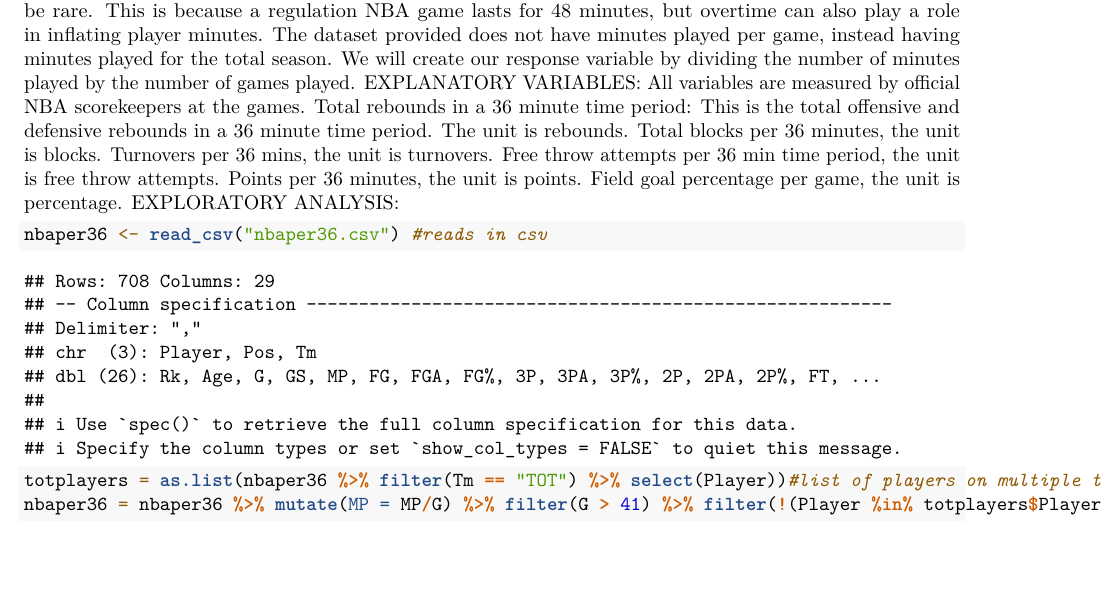
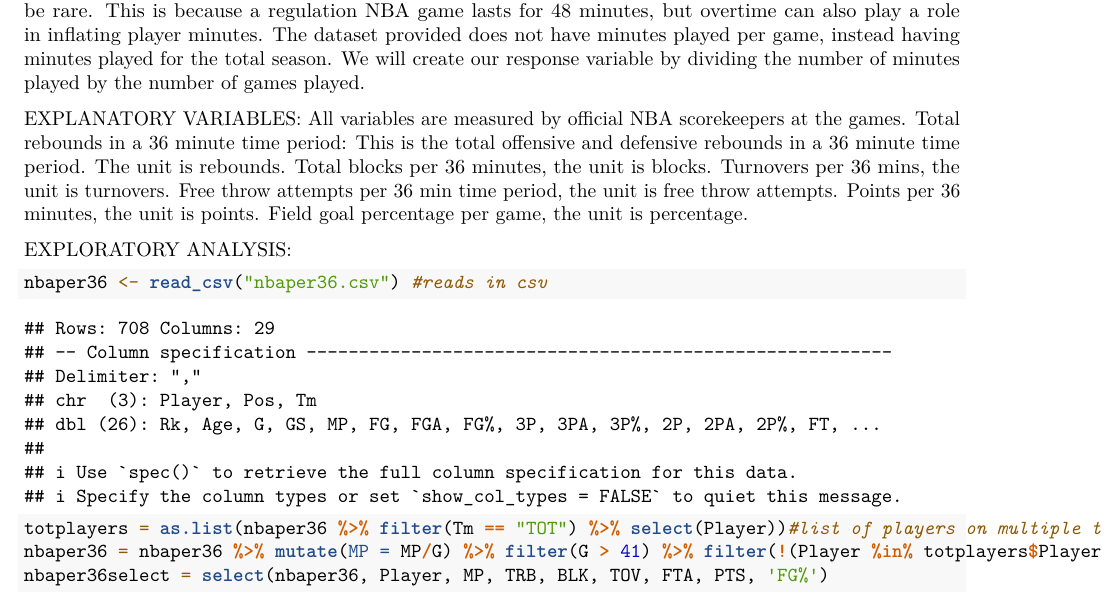
Before and after one commit to hooplafish98/stat225-group4, an R Markdown document (Proposal.Rmd): part of the page, cut so that both start at the same text, the shorter picture padded with empty space. Rendered offline with R 4.5, knitr and Pandoc, then LaTeX, with nearby package versions; common packages that the code uses without loading them are loaded.

Commit message:
added stuff

````diff
--- a/Proposal.Rmd
+++ b/Proposal.Rmd
@@ -38,6 +40,7 @@ EXPLORATORY ANALYSIS:
 nbaper36 <- read_csv("nbaper36.csv") #reads in csv
 totplayers = as.list(nbaper36 %>% filter(Tm == "TOT") %>% select(Player))#list of players on multiple teams in season
 nbaper36 = nbaper36 %>% mutate(MP = MP/G) %>% filter(G > 41) %>% filter(!(Player %in% totplayers$Player & Tm != "TOT")) #mutates MP to reflect minutes played per game, filters for players who played >41 games, and removes player entries that are not season totals
+nbaper36select = select(nbaper36, Player, MP, TRB, BLK, TOV, FTA, PTS, 'FG%')
 
 
 ```
````
Also changed, not shown: Proposal.Rmd (2 more changed lines).
